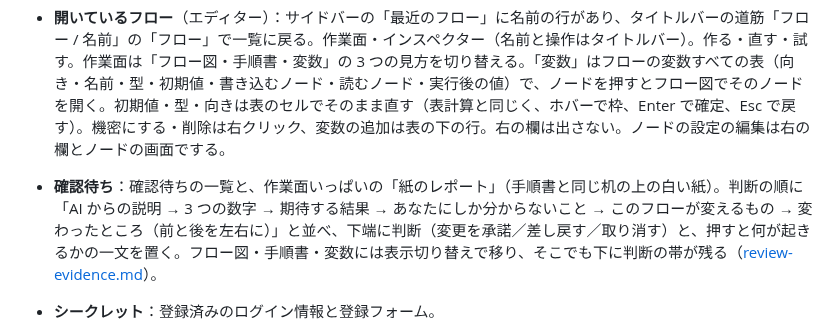
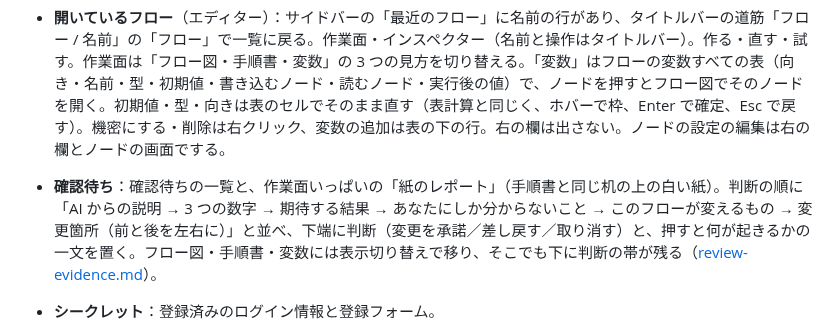
Before and after one commit to d-shiina/shikigami, a Markdown page: docs/design/ui-principles.md, the part around the change. GitHub-like rendering.

```diff
--- a/docs/design/ui-principles.md
+++ b/docs/design/ui-principles.md
@@ -44,7 +44,7 @@ Linear・Notion と同じく、左は 1 本のサイドバーにまとめる。
 
 - **フロー**（一覧のページ）：すべてのフローの表（共通のデータテーブル、[data-table.md](data-table.md)）。列は名前・説明・確定・自動実行・タグ・ノード・更新。検索と「確定」「自動実行」「タグ」の絞り込み、「表示」、主ボタンは右端の「新規作成」で、押すと AI に作りたいことを伝える（▾ に空のフローを作る・ファイルから読み込む・AI の答えを貼り付け）。フローが 1 つもないときは主ボタンを出さず、一覧の場所に「何を自動化しますか？」の入力欄を置く（ほかの始め方として見本・空のフロー・読み込みを小さく並べる）。行を押すと開き、右端の「…」と右クリックで複製・書き出し・削除。一覧はサイドバーに常駐させず、このページで管理する。
 - **開いているフロー**（エディター）：サイドバーの「最近のフロー」に名前の行があり、タイトルバーの道筋「フロー / 名前」の「フロー」で一覧に戻る。作業面・インスペクター（名前と操作はタイトルバー）。作る・直す・試す。作業面は「フロー図・手順書・変数」の 3 つの見方を切り替える。「変数」はフローの変数すべての表（向き・名前・型・初期値・書き込むノード・読むノード・実行後の値）で、ノードを押すとフロー図でそのノードを開く。初期値・型・向きは表のセルでそのまま直す（表計算と同じく、ホバーで枠、Enter で確定、Esc で戻す）。機密にする・削除は右クリック、変数の追加は表の下の行。右の欄は出さない。ノードの設定の編集は右の欄とノードの画面でする。
-- **確認待ち**：確認待ちの一覧と、作業面いっぱいの「紙のレポート」（手順書と同じ机の上の白い紙）。判断の順に「AI からの説明 → 3 つの数字 → 期待する結果 → あなたにしか分からないこと → このフローが変えるもの → 変わったところ（前と後を左右に）」と並べ、下端に判断（変更を承諾／差し戻す／取り消す）と、押すと何が起きるかの一文を置く。フロー図・手順書・変数には表示切り替えで移り、そこでも下に判断の帯が残る（[review-evidence.md](review-evidence.md)）。
+- **確認待ち**：確認待ちの一覧と、作業面いっぱいの「紙のレポート」（手順書と同じ机の上の白い紙）。判断の順に「AI からの説明 → 3 つの数字 → 期待する結果 → あなたにしか分からないこと → このフローが変えるもの → 変更箇所（前と後を左右に）」と並べ、下端に判断（変更を承諾／差し戻す／取り消す）と、押すと何が起きるかの一文を置く。フロー図・手順書・変数には表示切り替えで移り、そこでも下に判断の帯が残る（[review-evidence.md](review-evidence.md)）。
 - **シークレット**：登録済みのログイン情報と登録フォーム。
 - **最近のフロー**：手を付けているフローへの近道（Linear のお気に入り・Notion の「最近」と同じ）。固定したフロー（行のピン）が先頭、そのあとに最近開いた順で、合わせて 6 件まで。押すとそのフローに切り替わる。実行中は橙、AI が作業中は青の点が付く。窓は一度に一つのフローを開くので、開いているフローを全部並べるタブやツリーにはしない（全部の一覧はフローのページ）。
 
```
Also changed, not shown: docs/design/review-evidence.md (+3 -3 lines).
